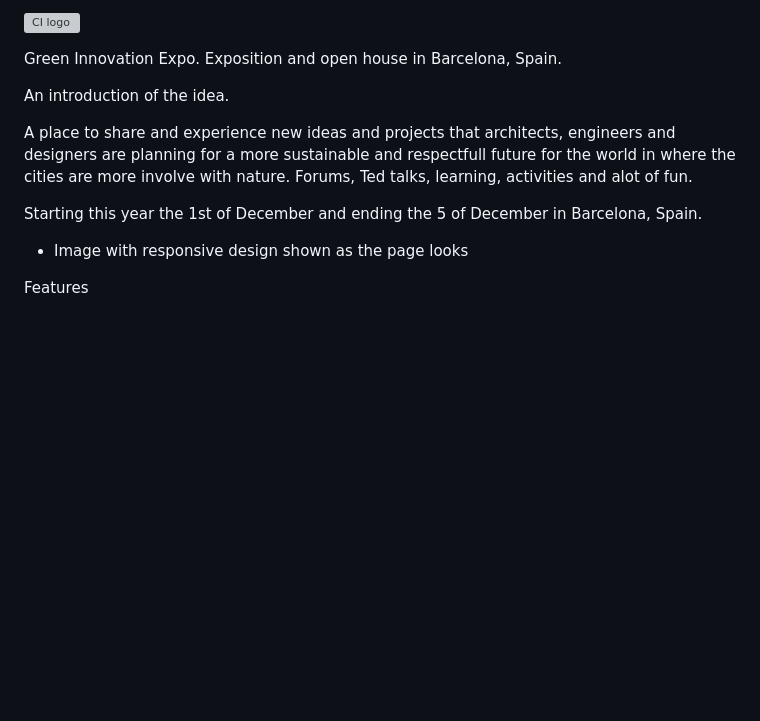
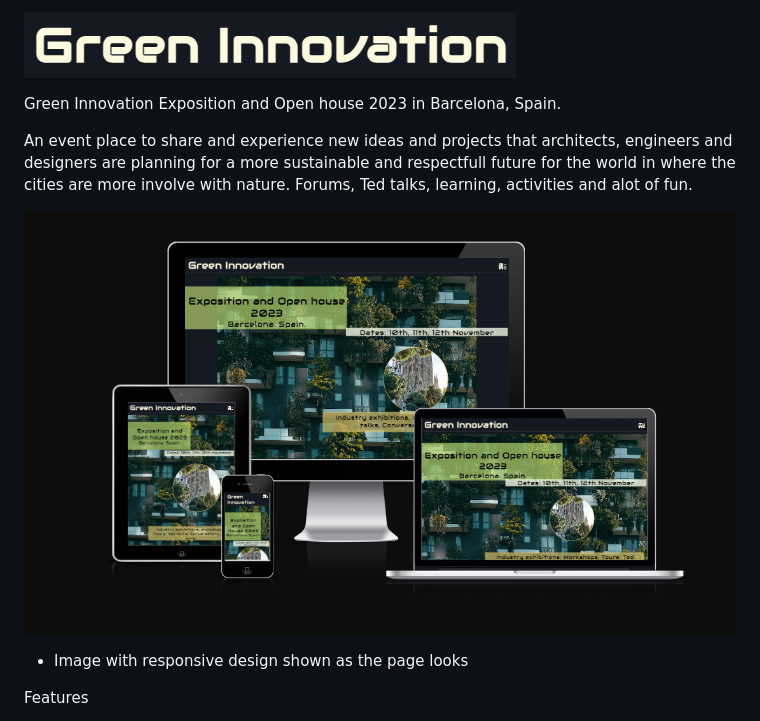
Before and after one commit to Juandavidc08/green-innovation-expo, a Markdown page: README.md, the part around the change. Rendered like a GitHub page; pictures changed too: documentation/green-innovation-title.png (added), documentation/responsive-mockup.png (added); blank space fills up the shorter version; grey boxes are pictures that could not be loaded.

Commit message:
Create documentation folder, edit first part read me

```diff
--- a/README.md
+++ b/README.md
@@ -1,14 +1,12 @@
-![CI logo](assets/images/Logo.png)
+![green-innovation](documentation/green-innovation-title.png)
 
-Green Innovation Expo.
-Exposition and open house in Barcelona, Spain.
+Green Innovation
+Exposition and Open house 2023 in Barcelona, Spain.
 
-An introduction of the idea.
-
-A place to share and experience new ideas and projects that architects, engineers and designers are planning for a more sustainable and respectfull future for the world in where the cities are more involve with nature.
+An event place to share and experience new ideas and projects that architects, engineers and designers are planning for a more sustainable and respectfull future for the world in where the cities are more involve with nature.
 Forums, Ted talks, learning, activities and alot of fun.
 
-Starting this year the 1st of December and ending the 5 of December in Barcelona, Spain.
+![Responsive Mockup](documentation/responsive-mockup.png)
 
 
 - Image with responsive design shown as the page looks
```
